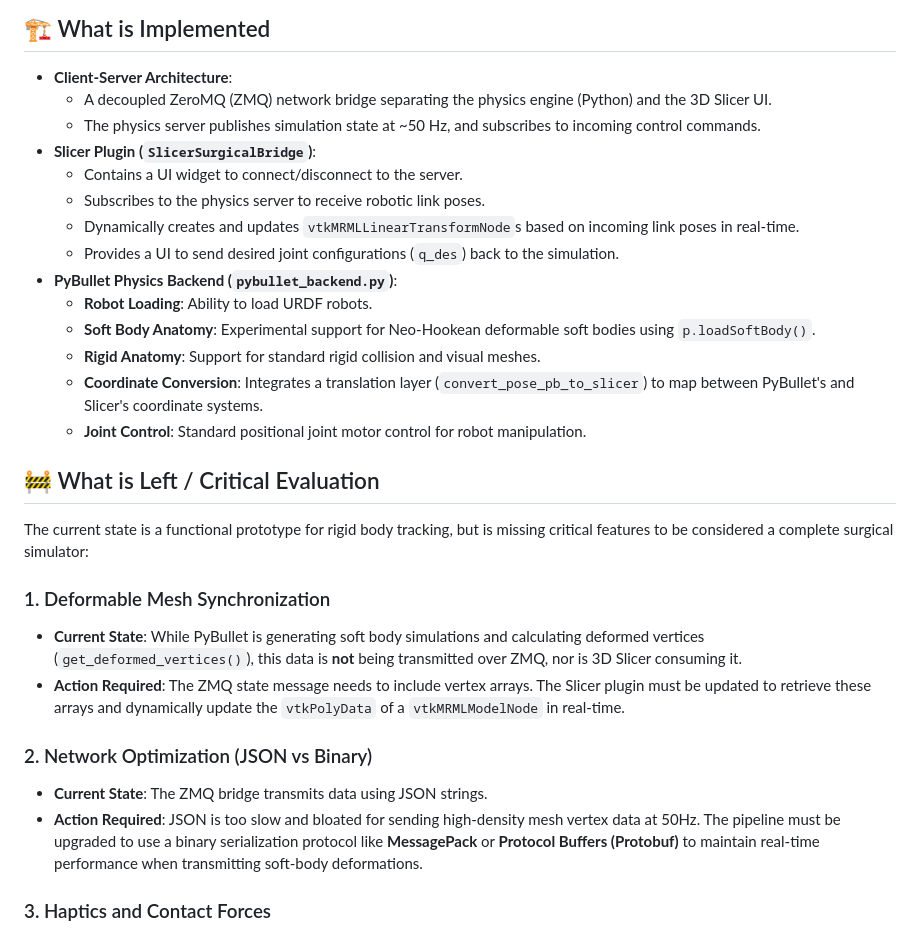
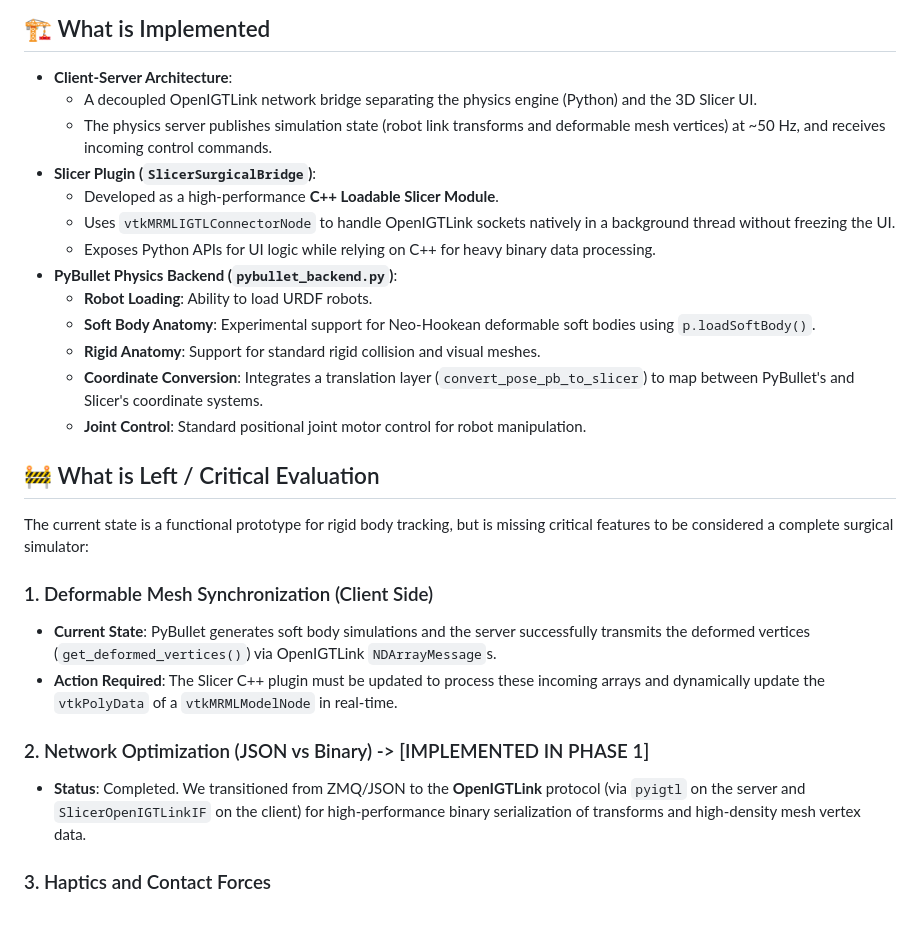
Before and after one commit to rishang19dx/MTP-Surgical-Robotcs, a Markdown page: README.md, the part around one of its changes. Drawn GitHub-style.

Commit message:
docs: Update README for Phase 1 architecture changes

```diff
--- a/README.md
+++ b/README.md
@@ -5,13 +5,12 @@ This repository contains the ongoing work for bridging **3D Slicer** with a **Py
 ## 🏗️ What is Implemented
 
 - **Client-Server Architecture**:
-  - A decoupled ZeroMQ (ZMQ) network bridge separating the physics engine (Python) and the 3D Slicer UI.
-  - The physics server publishes simulation state at ~50 Hz, and subscribes to incoming control commands.
+  - A decoupled OpenIGTLink network bridge separating the physics engine (Python) and the 3D Slicer UI.
+  - The physics server publishes simulation state (robot link transforms and deformable mesh vertices) at ~50 Hz, and receives incoming control commands.
 - **Slicer Plugin (`SlicerSurgicalBridge`)**:
-  - Contains a UI widget to connect/disconnect to the server.
-  - Subscribes to the physics server to receive robotic link poses.
-  - Dynamically creates and updates `vtkMRMLLinearTransformNode`s based on incoming link poses in real-time.
-  - Provides a UI to send desired joint configurations (`q_des`) back to the simulation.
+  - Developed as a high-performance **C++ Loadable Slicer Module**.
+  - Uses `vtkMRMLIGTLConnectorNode` to handle OpenIGTLink sockets natively in a background thread without freezing the UI.
+  - Exposes Python APIs for UI logic while relying on C++ for heavy binary data processing.
 - **PyBullet Physics Backend (`pybullet_backend.py`)**:
   - **Robot Loading**: Ability to load URDF robots.
   - **Soft Body Anatomy**: Experimental support for Neo-Hookean deformable soft bodies using `p.loadSoftBody()`.
@@ -23,13 +22,12 @@ This repository contains the ongoing work for bridging **3D Slicer** with a **Py
 
 The current state is a functional prototype for rigid body tracking, but is missing critical features to be considered a complete surgical simulator:
 
-### 1. Deformable Mesh Synchronization
-- **Current State**: While PyBullet is generating soft body simulations and calculating deformed vertices (`get_deformed_vertices()`), this data is **not** being transmitted over ZMQ, nor is 3D Slicer consuming it.
-- **Action Required**: The ZMQ state message needs to include vertex arrays. The Slicer plugin must be updated to retrieve these arrays and dynamically update the `vtkPolyData` of a `vtkMRMLModelNode` in real-time.
+### 1. Deformable Mesh Synchronization (Client Side)
+- **Current State**: PyBullet generates soft body simulations and the server successfully transmits the deformed vertices (`get_deformed_vertices()`) via OpenIGTLink `NDArrayMessage`s.
+- **Action Required**: The Slicer C++ plugin must be updated to process these incoming arrays and dynamically update the `vtkPolyData` of a `vtkMRMLModelNode` in real-time.
 
-### 2. Network Optimization (JSON vs Binary)
-- **Current State**: The ZMQ bridge transmits data using JSON strings.
-- **Action Required**: JSON is too slow and bloated for sending high-density mesh vertex data at 50Hz. The pipeline must be upgraded to use a binary serialization protocol like **MessagePack** or **Protocol Buffers (Protobuf)** to maintain real-time performance when transmitting soft-body deformations.
+### 2. Network Optimization (JSON vs Binary) -> [IMPLEMENTED IN PHASE 1]
+- **Status**: Completed. We transitioned from ZMQ/JSON to the **OpenIGTLink** protocol (via `pyigtl` on the server and `SlicerOpenIGTLinkIF` on the client) for high-performance binary serialization of transforms and high-density mesh vertex data.
 
 ### 3. Haptics and Contact Forces
 - **Current State**: `pybullet_backend.py` extracts contact points and normal forces (`get_contacts()`), but this data is not exposed to the server loop or sent to Slicer.
```
Also changed, not shown: other parts of README.md (+13 -8 lines).
